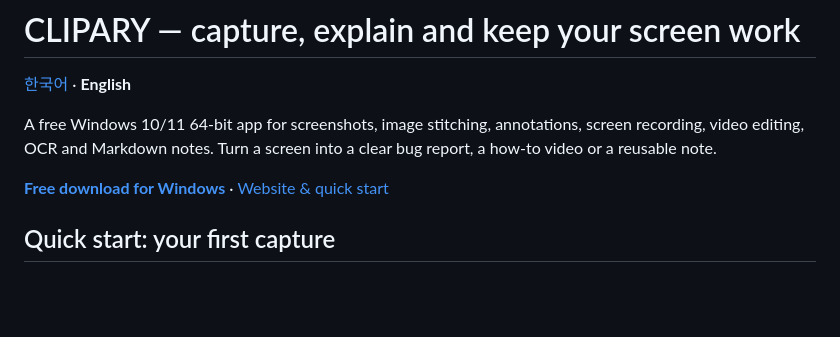
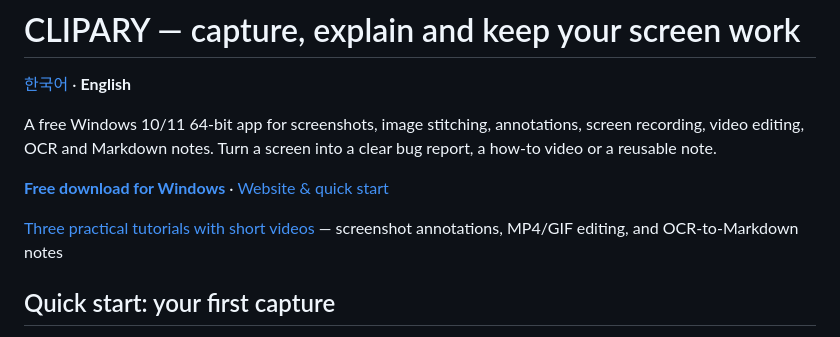
Before and after one commit to SelzyStudio/Clipary-Releases, a Markdown page: README.en.md, the part around the change. Drawn GitHub-style; blank space fills up the shorter version.

Commit message:
docs: link English tutorials and short videos

```diff
--- a/README.en.md
+++ b/README.en.md
@@ -5,6 +5,8 @@
 A free Windows 10/11 64-bit app for screenshots, image stitching, annotations, screen recording, video editing, OCR and Markdown notes. Turn a screen into a clear bug report, a how-to video or a reusable note.
 
 **[Free download for Windows](https://get.microsoft.com/installer/download/9NCFQVN0QZJC?referrer=appbadge&source=github.com)** · [Website & quick start](https://selzystudio.github.io/Clipary-Releases/)
+
+[Three practical tutorials with short videos](https://selzystudio.github.io/Clipary-Releases/guides/) — screenshot annotations, MP4/GIF editing, and OCR-to-Markdown notes
 
 ## Quick start: your first capture
 
```
Also changed, not shown: README.md (+2 -0 lines).
